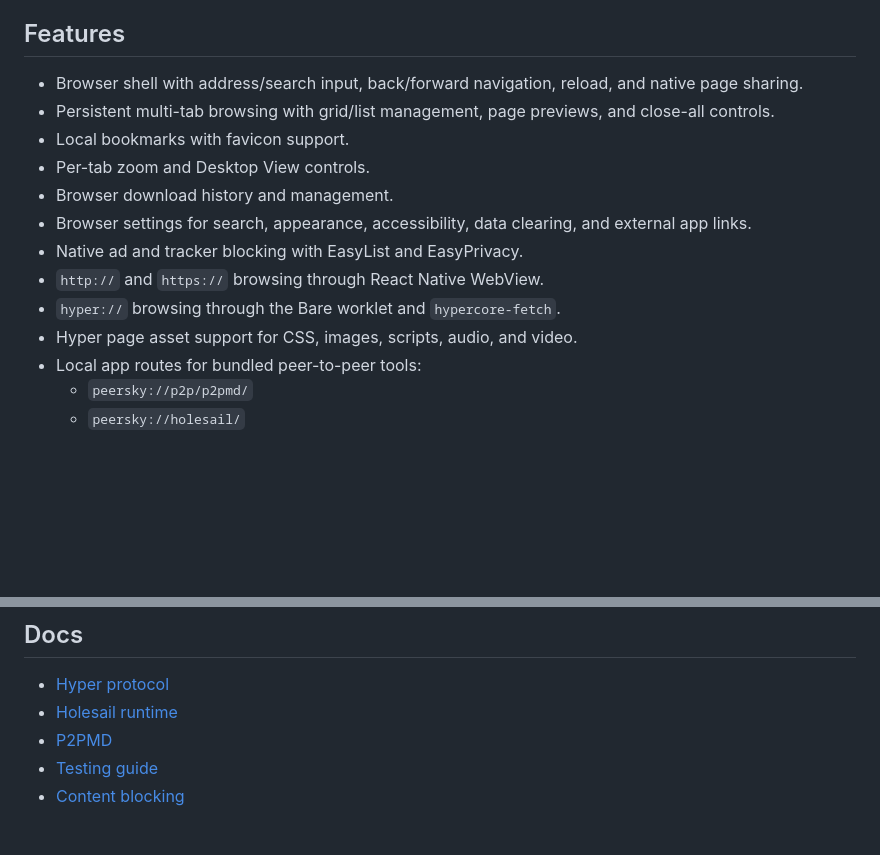
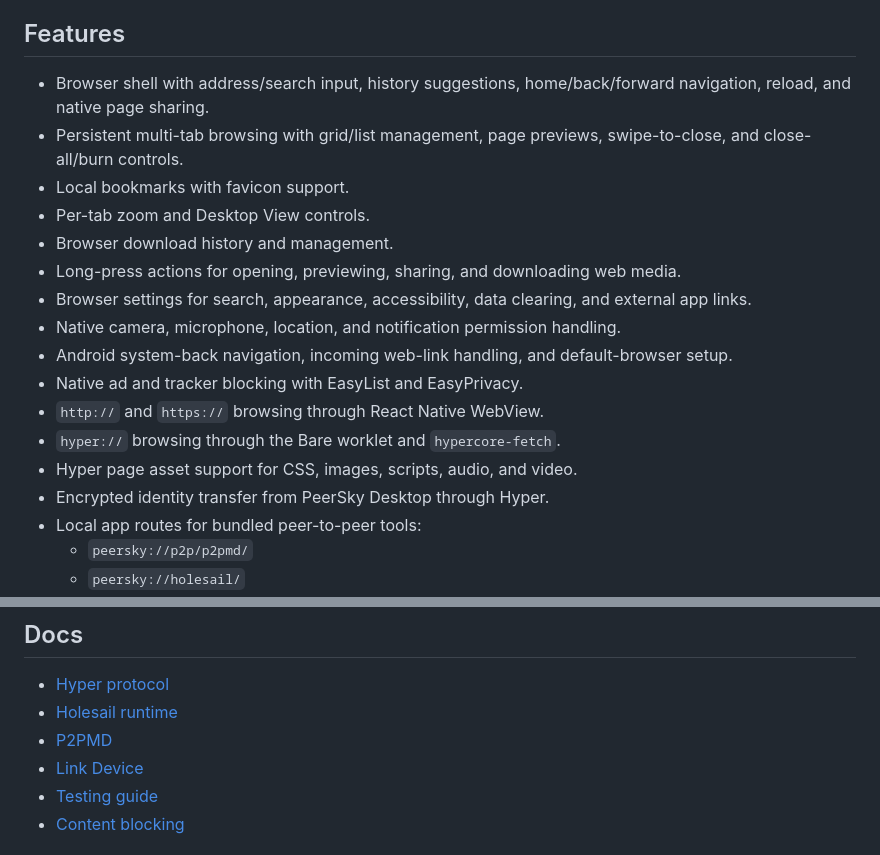
Before and after one commit to p2plabsxyz/peersky-mobile, a Markdown page: README.md, 2 parts joined by grey strips. Rendered like a GitHub page; blank space fills up the shorter version.

Commit message:
docs: update browser feature overview

```diff
--- a/README.md
+++ b/README.md
@@ -16,16 +16,20 @@ A peer-to-peer mobile browser built with [Bare](https://github.com/holepunchto/b
 
 ## Features
 
-- Browser shell with address/search input, back/forward navigation, reload, and native page sharing.
-- Persistent multi-tab browsing with grid/list management, page previews, and close-all controls.
+- Browser shell with address/search input, history suggestions, home/back/forward navigation, reload, and native page sharing.
+- Persistent multi-tab browsing with grid/list management, page previews, swipe-to-close, and close-all/burn controls.
 - Local bookmarks with favicon support.
 - Per-tab zoom and Desktop View controls.
 - Browser download history and management.
+- Long-press actions for opening, previewing, sharing, and downloading web media.
 - Browser settings for search, appearance, accessibility, data clearing, and external app links.
+- Native camera, microphone, location, and notification permission handling.
+- Android system-back navigation, incoming web-link handling, and default-browser setup.
 - Native ad and tracker blocking with EasyList and EasyPrivacy.
 - `http://` and `https://` browsing through React Native WebView.
 - `hyper://` browsing through the Bare worklet and `hypercore-fetch`.
 - Hyper page asset support for CSS, images, scripts, audio, and video.
+- Encrypted identity transfer from PeerSky Desktop through Hyper.
 - Local app routes for bundled peer-to-peer tools:
   - `peersky://p2p/p2pmd/`
   - `peersky://holesail/`
@@ -94,6 +98,7 @@ npm run android
 - [Hyper protocol](docs/hyper.md)
 - [Holesail runtime](docs/holesail.md)
 - [P2PMD](docs/p2pmd.md)
+- [Link Device](docs/link-device.md)
 - [Testing guide](docs/testing.md)
 - [Content blocking](docs/content-blocking.md)
 
```
